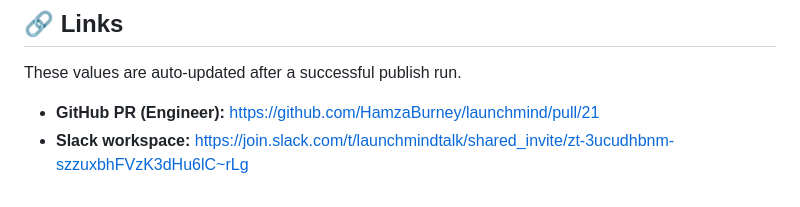
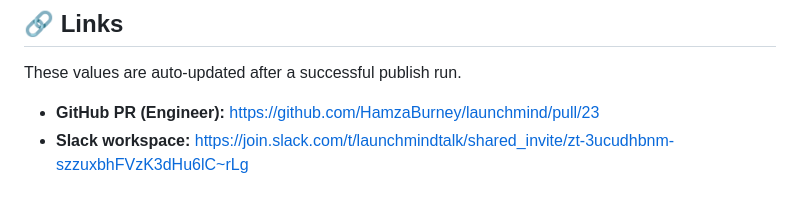
Before and after one commit to HamzaBurney/launchmind, a Markdown page: README.md, the part around the change. Rendered like a GitHub page.

Commit message:
docs: update launch links in README
Generated by EngineerAgent

```diff
--- a/README.md
+++ b/README.md
@@ -224,5 +224,5 @@ After running, you'll find:
 
 These values are auto-updated after a successful publish run.
 
-- **GitHub PR (Engineer):** [https://github.com/HamzaBurney/launchmind/pull/21](https://github.com/HamzaBurney/launchmind/pull/21)
+- **GitHub PR (Engineer):** [https://github.com/HamzaBurney/launchmind/pull/23](https://github.com/HamzaBurney/launchmind/pull/23)
 - **Slack workspace:** [https://join.slack.com/t/launchmindtalk/shared_invite/zt-3ucudhbnm-szzuxbhFVzK3dHu6lC~rLg](https://join.slack.com/t/launchmindtalk/shared_invite/zt-3ucudhbnm-szzuxbhFVzK3dHu6lC~rLg)
```
